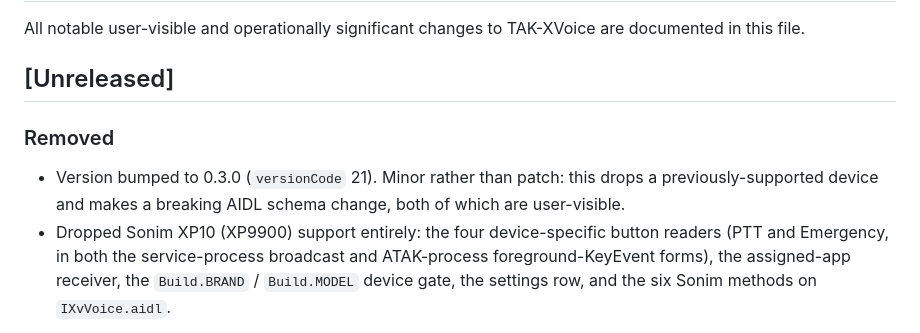
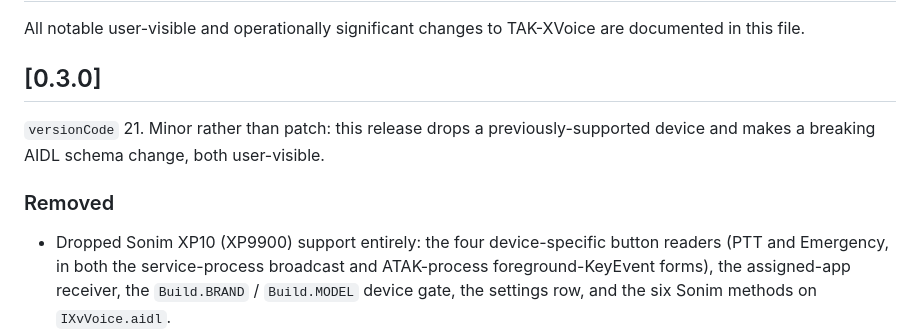
Before and after one commit to TX-RX/TAK-XVoice, a Markdown page: CHANGELOG.md, the part around the change. Rendered like a GitHub page.

Commit message:
docs(changelog): cut the 0.3.0 section
Replaces the `[Unreleased]` heading now that the version is pinned.
Everything under it ships as 0.3.0, including the TX startup/restart
entries — the file never carried a `[0.2.0]` section, so those were
unfiled rather than already released, and this is where they land.

```diff
--- a/CHANGELOG.md
+++ b/CHANGELOG.md
@@ -2,12 +2,13 @@
 
 All notable user-visible and operationally significant changes to TAK-XVoice are documented in this file.
 
-## [Unreleased]
+## [0.3.0]
+
+`versionCode` 21. Minor rather than patch: this release drops a
+previously-supported device and makes a breaking AIDL schema change,
+both user-visible.
 
 ### Removed
-- Version bumped to 0.3.0 (`versionCode` 21). Minor rather than patch:
-  this drops a previously-supported device and makes a breaking AIDL
-  schema change, both of which are user-visible.
 - Dropped Sonim XP10 (XP9900) support entirely: the four device-specific
   button readers (PTT and Emergency, in both the service-process
   broadcast and ATAK-process foreground-KeyEvent forms), the
```
